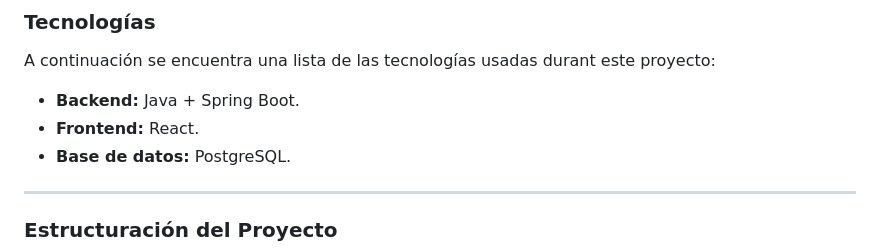
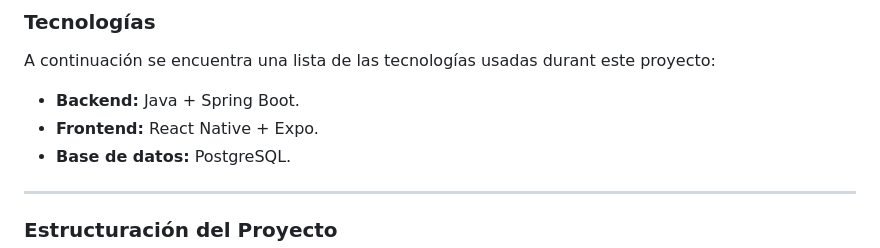
Before and after one commit to Emm3-z/PetCare, a Markdown page: README.md, the part around the change. Rendered like a GitHub page.

Commit message:
docs: Actualización del Readme

```diff
--- a/README.md
+++ b/README.md
@@ -26,7 +26,7 @@ Este repositorio [repositorio](https://github.com/Emm3-z/PetCare.git) contiene e
 ### Tecnologías
 A continuación se encuentra una lista de las tecnologías usadas durant este proyecto:
 - **Backend:** Java + Spring Boot.
-- **Frontend:** React.
+- **Frontend:** React Native + Expo.
 - **Base de datos:** PostgreSQL.
 ***
 ### Estructuración del Proyecto
```
